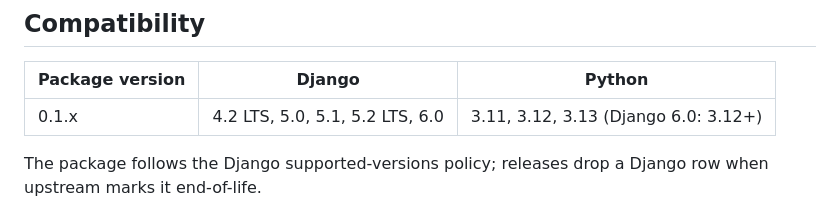
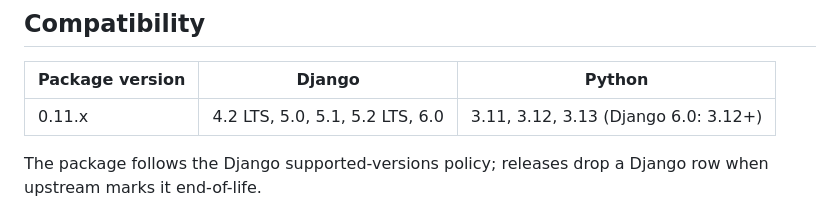
Before and after one commit to poli-page/django, a Markdown page: README.md, the part around the change. GitHub-like rendering.

Commit message:
docs: compatibility table names 0.11.x
Co-Authored-By: Claude Opus 5.5 <noreply@anthropic.com>

```diff
--- a/README.md
+++ b/README.md
@@ -212,7 +212,7 @@ uv run python manage.py runserver
 
 | Package version | Django | Python |
 |---|---|---|
-| 0.1.x | 4.2 LTS, 5.0, 5.1, 5.2 LTS, 6.0 | 3.11, 3.12, 3.13 (Django 6.0: 3.12+) |
+| 0.11.x | 4.2 LTS, 5.0, 5.1, 5.2 LTS, 6.0 | 3.11, 3.12, 3.13 (Django 6.0: 3.12+) |
 
 The package follows the Django supported-versions policy; releases drop a Django row when upstream marks it end-of-life.
 
```
